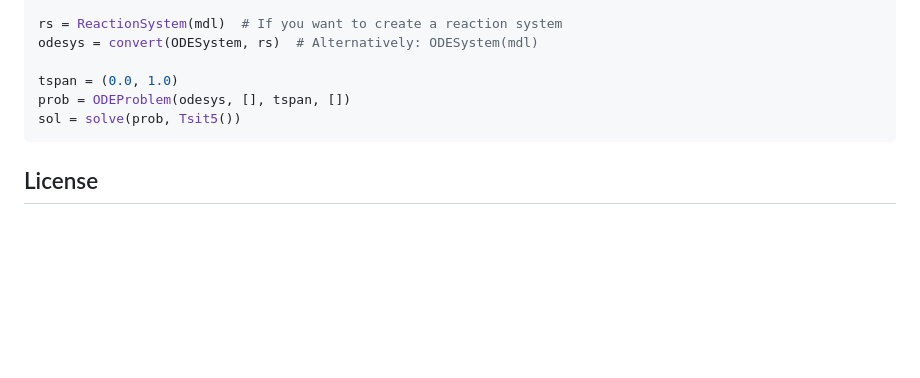
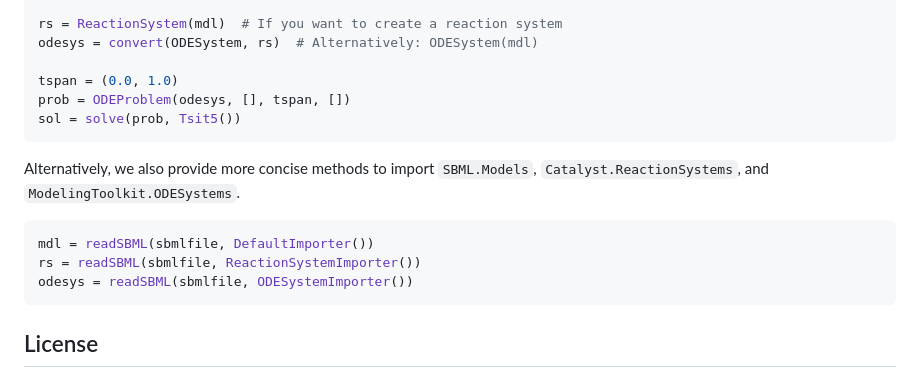
Before and after one commit to SciML/SBMLToolkit.jl, a Markdown page: README.md, the part around the change. Drawn GitHub-style; blank space fills up the shorter version.

````diff
--- a/README.md
+++ b/README.md
@@ -43,6 +43,13 @@ prob = ODEProblem(odesys, [], tspan, [])
 sol = solve(prob, Tsit5())
 ```
 
+Alternatively, we also provide more concise methods to import `SBML.Models`, `Catalyst.ReactionSystems`, and `ModelingToolkit.ODESystems`.
+
+```julia
+mdl = readSBML(sbmlfile, DefaultImporter())
+rs = readSBML(sbmlfile, ReactionSystemImporter())
+odesys = readSBML(sbmlfile, ODESystemImporter())
+```
 ## License
 
 The package is released under the [MIT license](https://github.com/SciML/SBMLToolkit.jl/blob/main/LICENSE).
````
